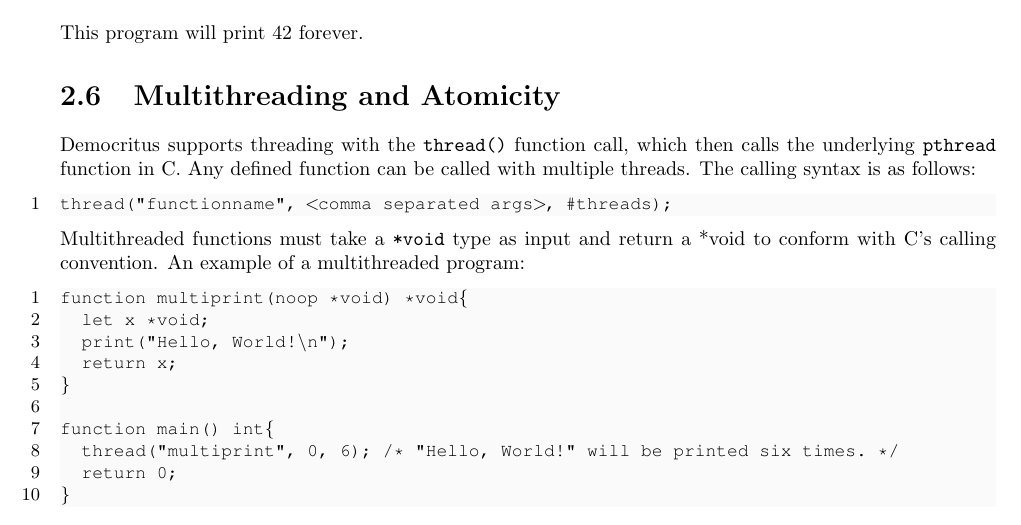
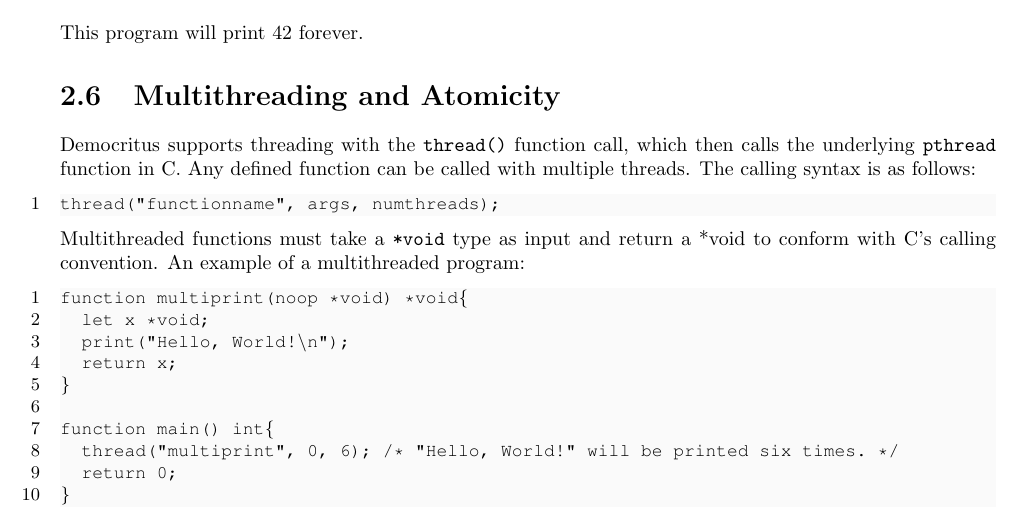
Before and after one commit to DemocritusLang/FinalReport, a LaTeX thesis (master.tex, which reads tex/tutorial.tex): part of page 10 of 111, cut so that both start at the same text. Compiled offline with pdfLaTeX.

Commit message:
Fixed thread function signature in tutorial

```diff
--- a/tex/tutorial.tex
+++ b/tex/tutorial.tex
@@ -244,7 +244,7 @@ function main() int{
 \section{Multithreading and Atomicity}
 	Democritus supports threading with the \texttt{thread()} function call, which then calls the underlying \texttt{pthread} function in C. Any defined function can be called with multiple threads. The calling syntax is as follows:
 	\begin{lstlisting}
-thread("functionname", <comma separated args>, #threads);
+thread("functionname", args, numthreads);
 	\end{lstlisting}
 
 	\noindent
```
